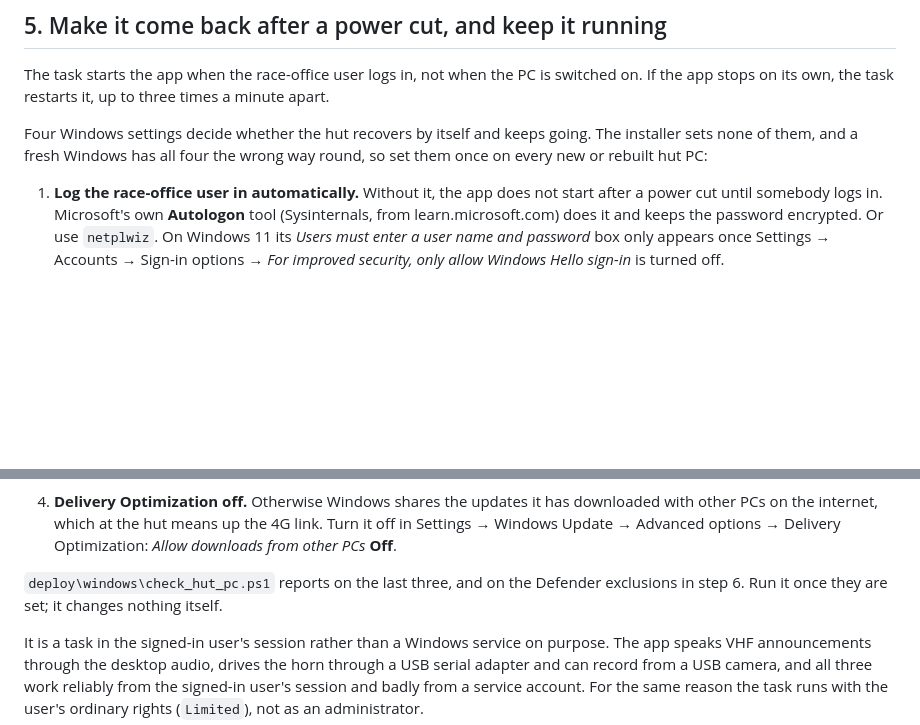
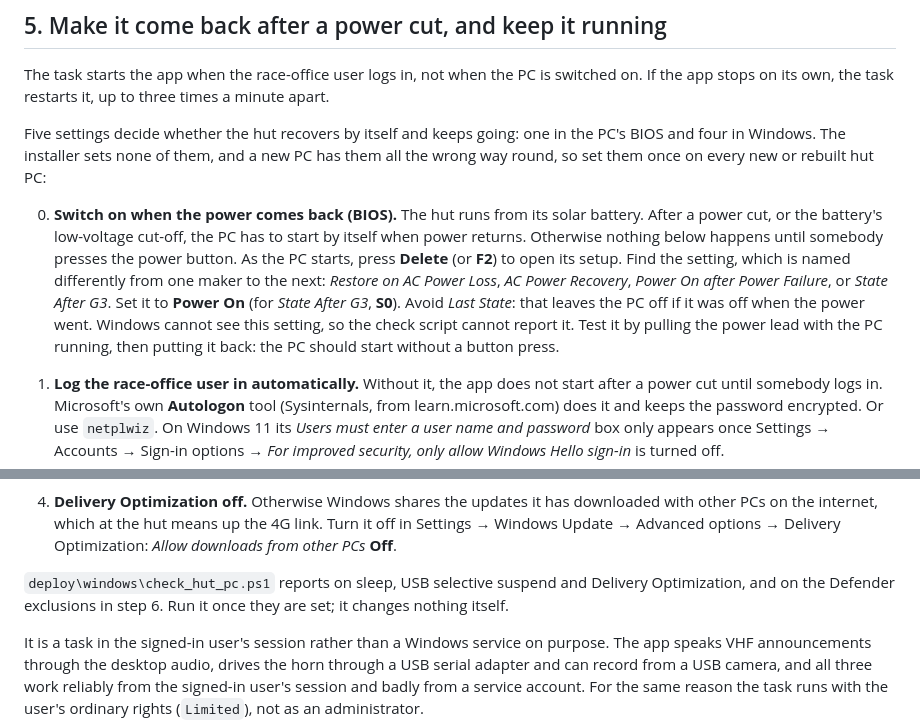
Before and after one commit to mojito9047/pwllheli-race-officer, a Markdown page: docs/DEPLOYMENT_WINDOWS.md, 2 parts joined by grey strips. Drawn GitHub-style; blank space fills up the shorter version.

Commit message:
The Windows guide says to set the PC to switch on when power returns
Section 5 now starts with the BIOS setting (Restore on AC Power Loss
and its other names) set to Power On, not Last State, and how to test
it by pulling the lead. Without it the hut stays off after a power cut
or the battery's low-voltage cut-off, and none of the Windows settings
matter. The closing note names the three settings the check script
reports, since it cannot see the BIOS.

Co-Authored-By: Claude Opus 5.5 <noreply@anthropic.com>

```diff
--- a/docs/DEPLOYMENT_WINDOWS.md
+++ b/docs/DEPLOYMENT_WINDOWS.md
@@ -93,8 +93,9 @@ The app makes that password up on its first start. Change it straight away: **Se
 
 The task starts the app when the race-office user logs in, not when the PC is switched on. If the app stops on its own, the task restarts it, up to three times a minute apart.
 
-Four Windows settings decide whether the hut recovers by itself and keeps going. The installer sets none of them, and a fresh Windows has all four the wrong way round, so set them once on every new or rebuilt hut PC:
+Five settings decide whether the hut recovers by itself and keeps going: one in the PC's BIOS and four in Windows. The installer sets none of them, and a new PC has them all the wrong way round, so set them once on every new or rebuilt hut PC:
 
+0. **Switch on when the power comes back (BIOS).** The hut runs from its solar battery. After a power cut, or the battery's low-voltage cut-off, the PC has to start by itself when power returns. Otherwise nothing below happens until somebody presses the power button. As the PC starts, press **Delete** (or **F2**) to open its setup. Find the setting, which is named differently from one maker to the next: *Restore on AC Power Loss*, *AC Power Recovery*, *Power On after Power Failure*, or *State After G3*. Set it to **Power On** (for *State After G3*, **S0**). Avoid *Last State*: that leaves the PC off if it was off when the power went. Windows cannot see this setting, so the check script cannot report it. Test it by pulling the power lead with the PC running, then putting it back: the PC should start without a button press.
 1. **Log the race-office user in automatically.** Without it, the app does not start after a power cut until somebody logs in. Microsoft's own **Autologon** tool (Sysinternals, from learn.microsoft.com) does it and keeps the password encrypted. Or use `netplwiz`. On Windows 11 its *Users must enter a user name and password* box only appears once Settings → Accounts → Sign-in options → *For improved security, only allow Windows Hello sign-in* is turned off.
 2. **Never sleep.** A PC that sleeps stops the horn, the recorder and the app with it. In PowerShell opened as administrator:
 
@@ -110,7 +111,7 @@ Four Windows settings decide whether the hut recovers by itself and keeps going.
 
 4. **Delivery Optimization off.** Otherwise Windows shares the updates it has downloaded with other PCs on the internet, which at the hut means up the 4G link. Turn it off in Settings → Windows Update → Advanced options → Delivery Optimization: *Allow downloads from other PCs* **Off**.
 
-`deploy\windows\check_hut_pc.ps1` reports on the last three, and on the Defender exclusions in step 6. Run it once they are set; it changes nothing itself.
+`deploy\windows\check_hut_pc.ps1` reports on sleep, USB selective suspend and Delivery Optimization, and on the Defender exclusions in step 6. Run it once they are set; it changes nothing itself.
 
 It is a task in the signed-in user's session rather than a Windows service on purpose. The app speaks VHF announcements through the desktop audio, drives the horn through a USB serial adapter and can record from a USB camera, and all three work reliably from the signed-in user's session and badly from a service account. For the same reason the task runs with the user's ordinary rights (`Limited`), not as an administrator.
 
```
